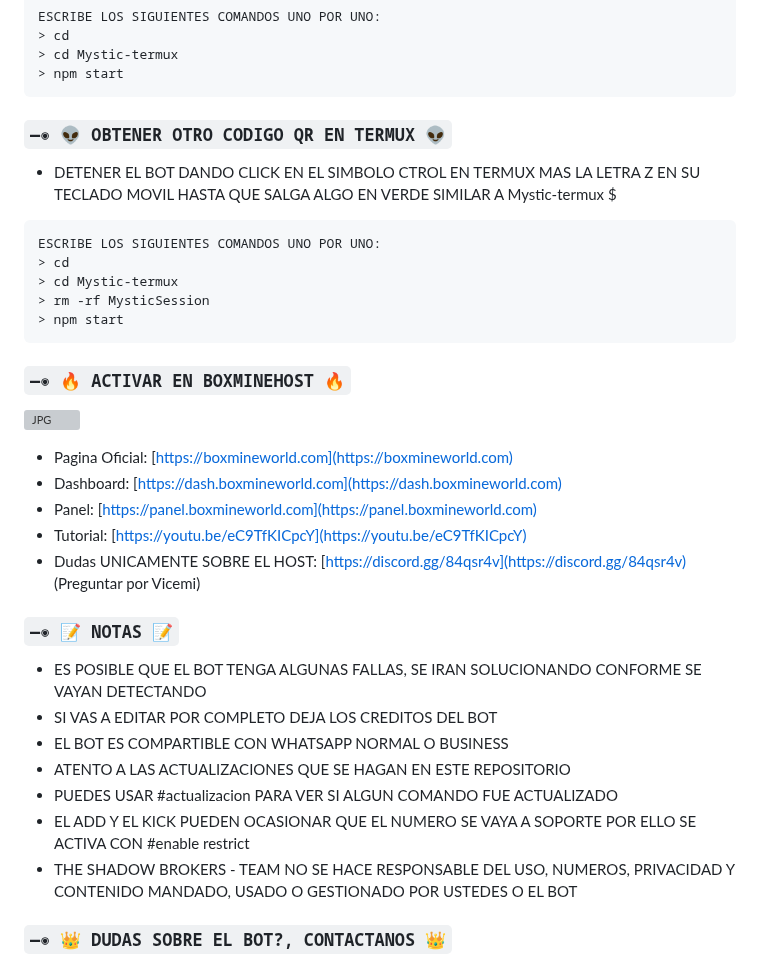
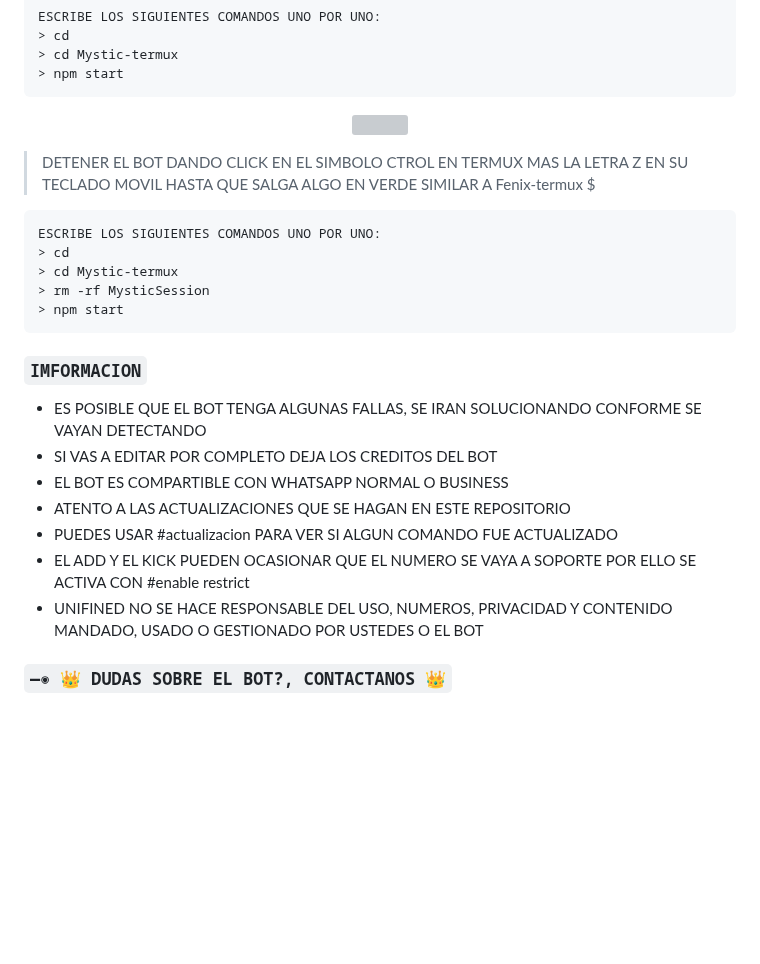
Before and after one commit to Wilsmac/Fenix-Bot-CD, a Markdown page: README.md, the part around one of its changes. GitHub-like rendering; blank space fills up the shorter version; grey boxes are pictures that could not be loaded.

````diff
--- a/README.md
+++ b/README.md
@@ -97,8 +100,12 @@ ESCRIBE LOS SIGUIENTES COMANDOS UNO POR UNO:
 > npm start
 ```
 
-### `—◉ 👽 OBTENER OTRO CODIGO QR EN TERMUX 👽`
-- DETENER EL BOT DANDO CLICK EN EL SIMBOLO CTROL EN TERMUX MAS LA LETRA Z EN SU TECLADO MOVIL HASTA QUE SALGA ALGO EN VERDE SIMILAR A Mystic-termux $
+<p align="center">
+<a href="https://github.com/Wilsmac"><img src="http://readme-typing-svg.herokuapp.com?font=mono&size=15&duration=4000&color=[000000]&center=falso&vCenter=falso&lines=✨♥️++;Pedir+otro+codigo+qr+en+termux" height="150px"></a>
+</p>
+
+> DETENER EL BOT DANDO CLICK EN EL SIMBOLO CTROL EN TERMUX MAS LA LETRA Z EN SU TECLADO MOVIL HASTA QUE SALGA ALGO EN VERDE SIMILAR A Fenix-termux $
+
 ```bash
 ESCRIBE LOS SIGUIENTES COMANDOS UNO POR UNO:
 > cd
@@ -107,22 +114,14 @@ ESCRIBE LOS SIGUIENTES COMANDOS UNO POR UNO:
 > npm start
 ```
 
-### `—◉ 🔥 ACTIVAR EN BOXMINEHOST 🔥`
-<a href="https://boxmineworld.com"><img src="https://raw.githubusercontent.com/BrunoSobrino/TheMystic-Bot-MD/master/src/Pre%20Bot%20Publi.png" width="450" height="240" alt="JPG"/></a>
-- Pagina Oficial: [https://boxmineworld.com](https://boxmineworld.com)
-- Dashboard: [https://dash.boxmineworld.com](https://dash.boxmineworld.com)
-- Panel: [https://panel.boxmineworld.com](https://panel.boxmineworld.com)
-- Tutorial: [https://youtu.be/eC9TfKICpcY](https://youtu.be/eC9TfKICpcY)
-- Dudas UNICAMENTE SOBRE EL HOST: [https://discord.gg/84qsr4v](https://discord.gg/84qsr4v) (Preguntar por Vicemi)
-
-### `—◉ 📝 NOTAS 📝`
+### `IMFORMACION`
 - ES POSIBLE QUE EL BOT TENGA ALGUNAS FALLAS, SE IRAN SOLUCIONANDO CONFORME SE VAYAN DETECTANDO
 - SI VAS A EDITAR POR COMPLETO DEJA LOS CREDITOS DEL BOT
 - EL BOT ES COMPARTIBLE CON WHATSAPP NORMAL O BUSINESS
 - ATENTO A LAS ACTUALIZACIONES QUE SE HAGAN EN ESTE REPOSITORIO
 - PUEDES USAR #actualizacion PARA VER SI ALGUN COMANDO FUE ACTUALIZADO
 - EL ADD Y EL KICK PUEDEN OCASIONAR QUE EL NUMERO SE VAYA A SOPORTE POR ELLO SE ACTIVA CON #enable restrict
-- THE SHADOW BROKERS - TEAM NO SE HACE RESPONSABLE DEL USO, NUMEROS, PRIVACIDAD Y CONTENIDO MANDADO, USADO O GESTIONADO POR USTEDES O EL BOT
+- UNIFINED NO SE HACE RESPONSABLE DEL USO, NUMEROS, PRIVACIDAD Y CONTENIDO MANDADO, USADO O GESTIONADO POR USTEDES O EL BOT
 
  ### `—◉ 👑 DUDAS SOBRE EL BOT?, CONTACTANOS 👑`
 <a href="http://wa.me/5219992095479" target="blank"><img src="https://img.shields.io/badge/BRUNO_SOBRINO_CREADOR-25D366?style=for-the-badge&logo=whatsapp&logoColor=white" />
````
Also changed, not shown: other parts of README.md (+5 -13 lines).
